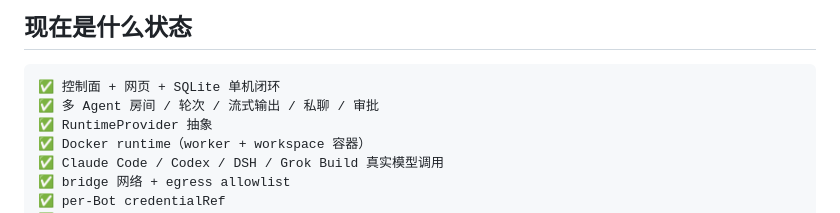
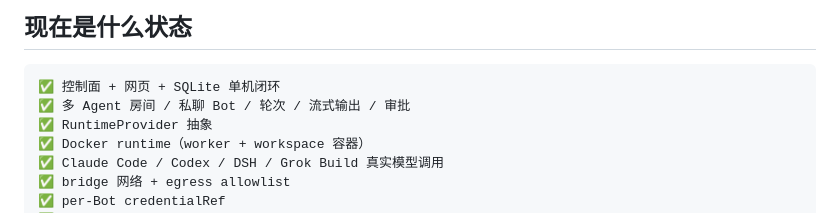
Before and after one commit to JingxuanC/roostbot, a Markdown page: README.md, the part around the change. Rendered like a GitHub page.

````diff
--- a/README.md
+++ b/README.md
@@ -14,7 +14,7 @@
 
 ```text
 ✅ 控制面 + 网页 + SQLite 单机闭环
-✅ 多 Agent 房间 / 轮次 / 流式输出 / 私聊 / 审批
+✅ 多 Agent 房间 / 私聊 Bot / 轮次 / 流式输出 / 审批
 ✅ RuntimeProvider 抽象
 ✅ Docker runtime（worker + workspace 容器）
 ✅ Claude Code / Codex / DSH / Grok Build 真实模型调用
````
Also changed, not shown: docs/design/ui-refresh.md (+16 -0 lines), docs/assets/ui-desk-dm.png (added), 3 other files.
